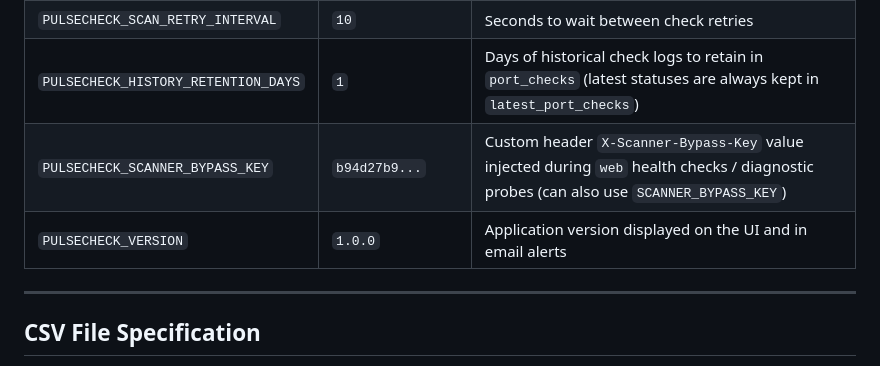
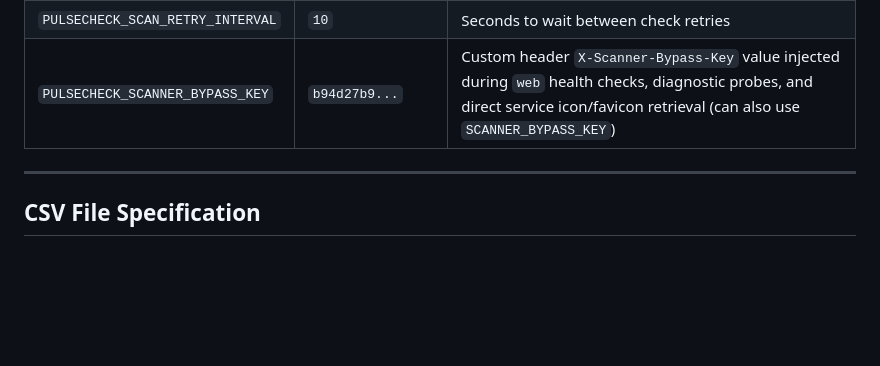
Before and after one commit to diepeterpan/pulsecheck, a Markdown page: README.md, the part around the change. Rendered like a GitHub page; blank space fills up the shorter version.

Commit message:
feat: inject scanner bypass key into direct service icon and HTML probes

```diff
--- a/README.md
+++ b/README.md
@@ -269,9 +269,7 @@ PulseCheck includes built-in line-by-line performance profiling to pinpoint exac
 | `PULSECHECK_SCAN_WORKERS` | `5` | Concurrency limit for parallel service health checks |
 | `PULSECHECK_SCAN_RETRIES` | `3` | Maximum retry attempts when a service check fails |
 | `PULSECHECK_SCAN_RETRY_INTERVAL` | `10` | Seconds to wait between check retries |
-| `PULSECHECK_HISTORY_RETENTION_DAYS` | `1` | Days of historical check logs to retain in `port_checks` (latest statuses are always kept in `latest_port_checks`) |
-| `PULSECHECK_SCANNER_BYPASS_KEY` | `b94d27b9...` | Custom header `X-Scanner-Bypass-Key` value injected during `web` health checks / diagnostic probes (can also use `SCANNER_BYPASS_KEY`) |
-| `PULSECHECK_VERSION` | `1.0.0` | Application version displayed on the UI and in email alerts |
+| `PULSECHECK_SCANNER_BYPASS_KEY` | `b94d27b9...` | Custom header `X-Scanner-Bypass-Key` value injected during `web` health checks, diagnostic probes, and direct service icon/favicon retrieval (can also use `SCANNER_BYPASS_KEY`) |
 
 ---
 
```
Also changed, not shown: static/pulsecheck-logo.png (added), 3 other files.
